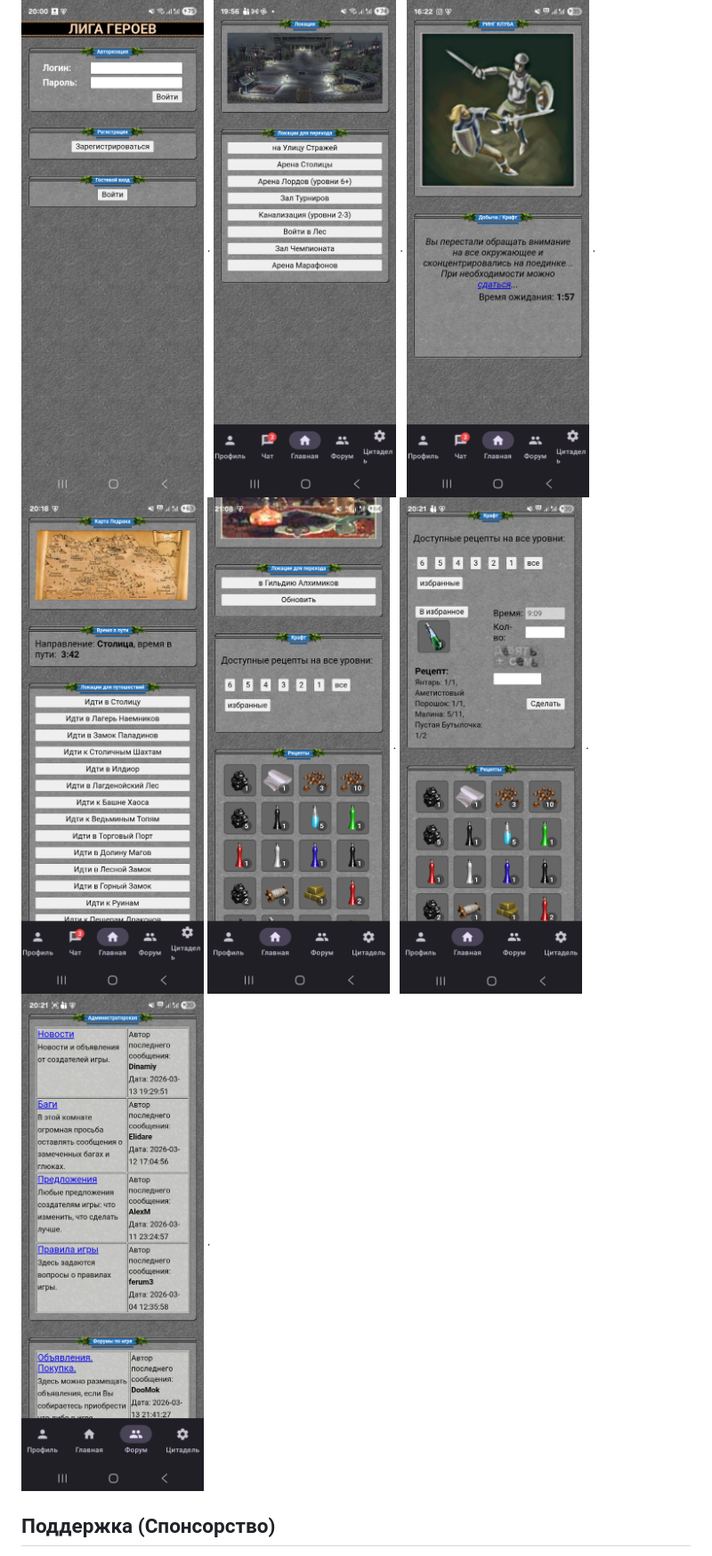
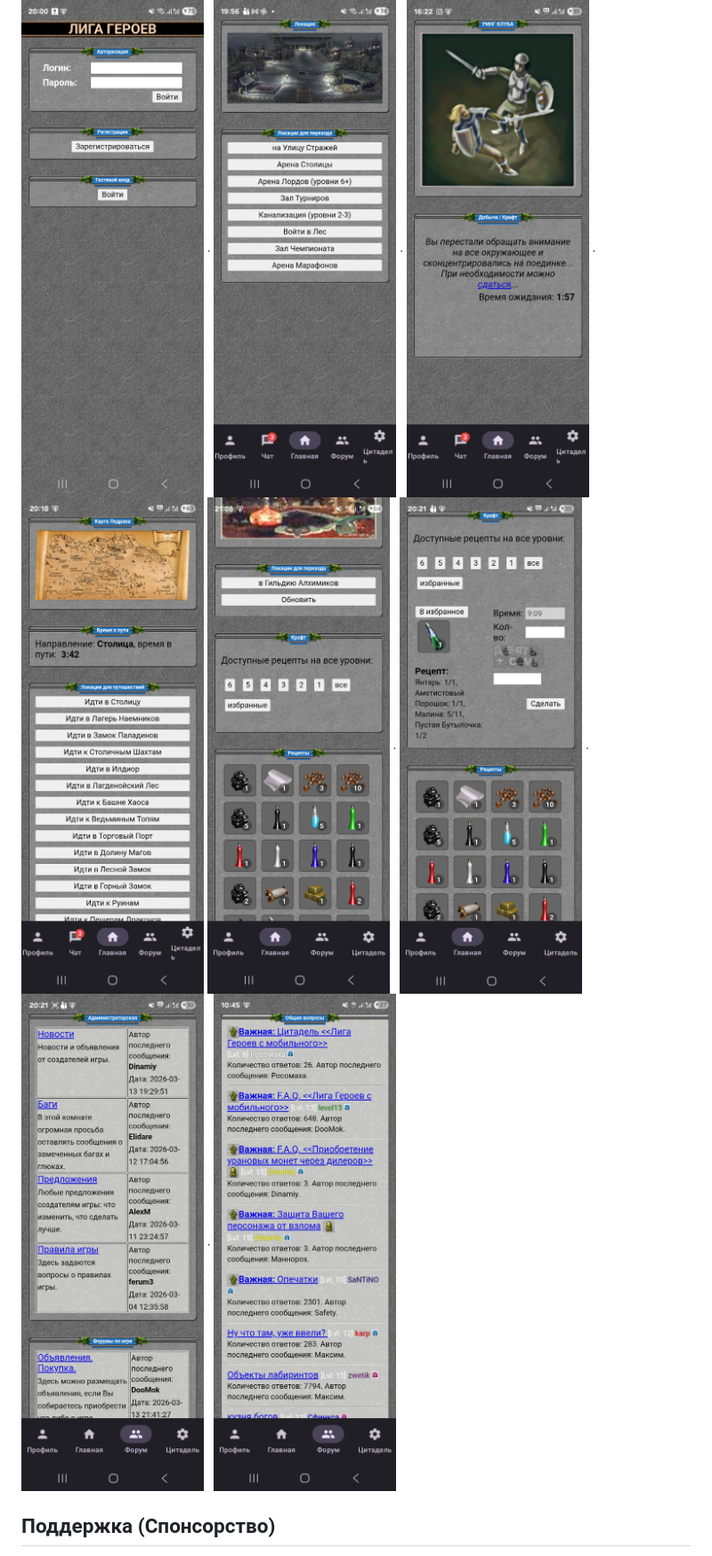
Before and after one commit to lyskouski/app-game-fantasyland, a Markdown page: README_ru.md, the part around the change. Shown: that part at 89% size. GitHub-like rendering; pictures changed too: docs/design-flow/forum_2.jpg (added).

Commit message:
[#11] [NF] Forum. Show state

```diff
--- a/README_ru.md
+++ b/README_ru.md
@@ -13,7 +13,7 @@
 | Android (Google Play)    | [fantasyland_Android.aab](https://github.com/lyskouski/app-game-fantasyland/releases/latest) | [Google Play](https://play.google.com/store/apps/details?id=com.tercad.fantasyland) | Недоступно |
 
 <img alt="Логин" style="border-width:0;width:200px" src="./docs/design-flow/login.jpg" /> . <img alt="Переходы" style="border-width:0;width:200px" src="./docs/design-flow/movements.jpg" /> . <img alt="Добыча" style="border-width:0;width:200px" src="./docs/design-flow/mining.jpg" /> . <img alt="Карта" style="border-width:0;width:200px" src="./docs/design-flow/map.jpg" />
-<img alt="Крафт (выбор)" style="border-width:0;width:200px" src="./docs/design-flow/craft_1.jpg" /> . <img alt="Крафт (выбор рецепта)" style="border-width:0;width:200px" src="./docs/design-flow/craft_2.jpg" /> . <img alt="Форум" style="border-width:0;width:200px" src="./docs/design-flow/forum.jpg" /> .
+<img alt="Крафт (выбор)" style="border-width:0;width:200px" src="./docs/design-flow/craft_1.jpg" /> . <img alt="Крафт (выбор рецепта)" style="border-width:0;width:200px" src="./docs/design-flow/craft_2.jpg" /> . <img alt="Разделы форума" style="border-width:0;width:200px" src="./docs/design-flow/forum.jpg" /> . <img alt="Форум" style="border-width:0;width:200px" src="./docs/design-flow/forum_2.jpg" />
 
 
 ## Поддержка (Спонсорство)
```
Also changed, not shown: README.md (+1 -1 lines), 4 other files.
